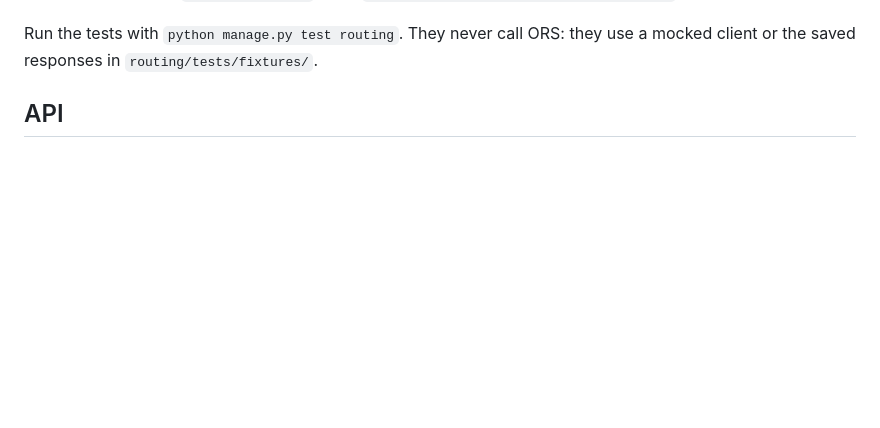
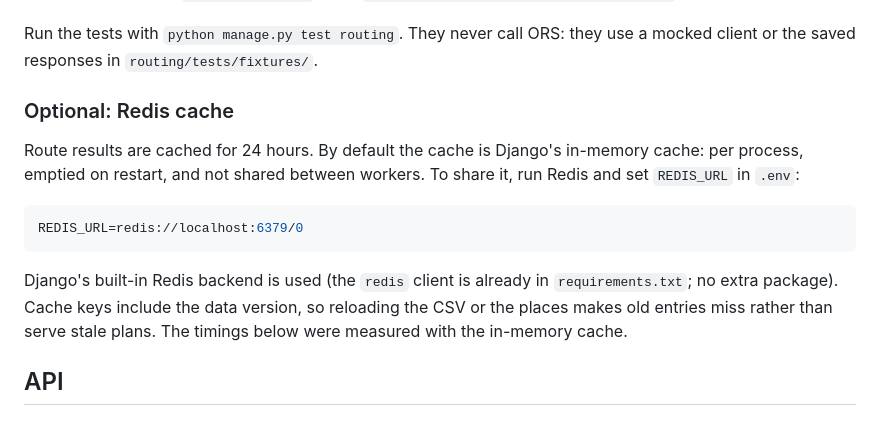
Before and after one commit to WahajAli14/fuel-route-optimizer, a Markdown page: README.md, the part around the change. GitHub-like rendering; blank space fills up the shorter version.

Commit message:
docs: describe the optional Redis cache in the README
The cache falls back to per-process memory unless REDIS_URL is set, which
matters for anyone running several workers, so the README now says how
to switch and that the measured timings used the in-memory cache.

````diff
--- a/README.md
+++ b/README.md
@@ -48,6 +48,21 @@ export_geocoded_cities` refreshes the file.
 
 Run the tests with `python manage.py test routing`. They never call ORS: they
 use a mocked client or the saved responses in `routing/tests/fixtures/`.
+
+### Optional: Redis cache
+
+Route results are cached for 24 hours. By default the cache is Django's
+in-memory cache: per process, emptied on restart, and not shared between
+workers. To share it, run Redis and set `REDIS_URL` in `.env`:
+
+```bash
+REDIS_URL=redis://localhost:6379/0
+```
+
+Django's built-in Redis backend is used (the `redis` client is already in
+`requirements.txt`; no extra package). Cache keys include the data version, so
+reloading the CSV or the places makes old entries miss rather than serve stale
+plans. The timings below were measured with the in-memory cache.
 
 ## API
 
````
